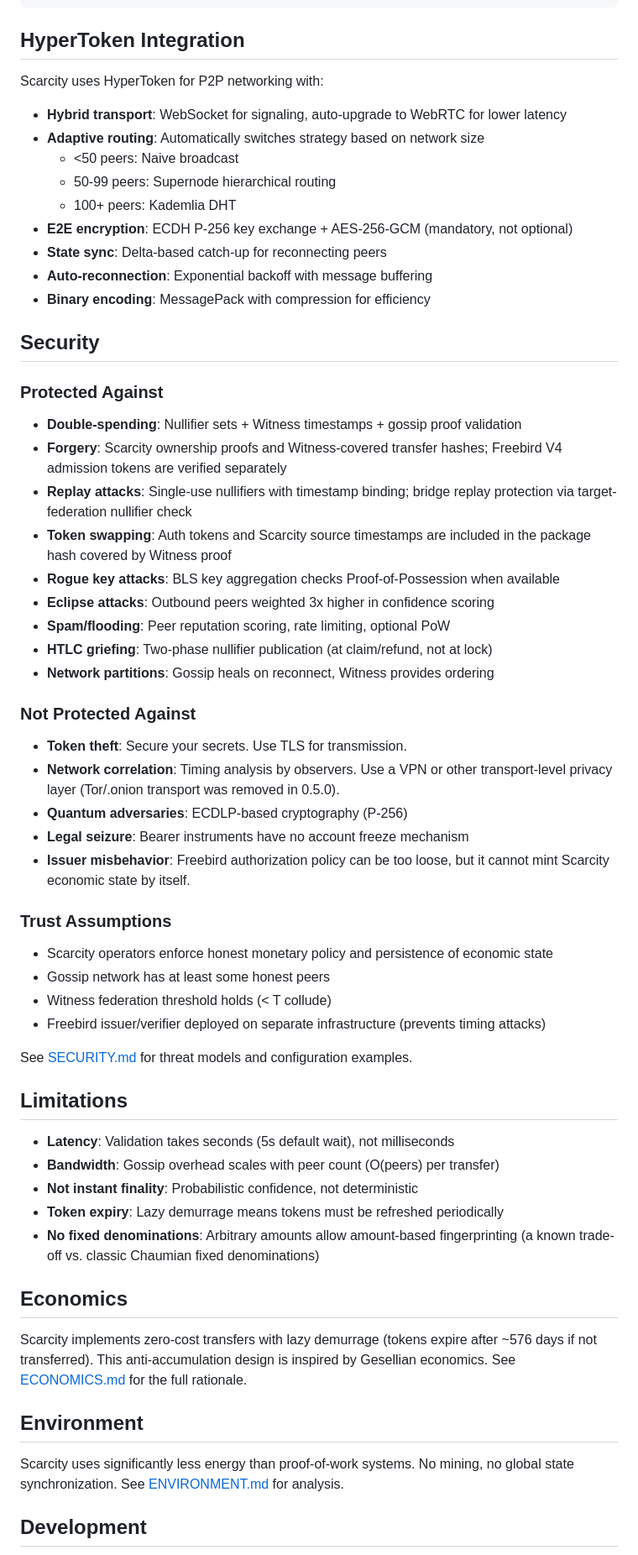
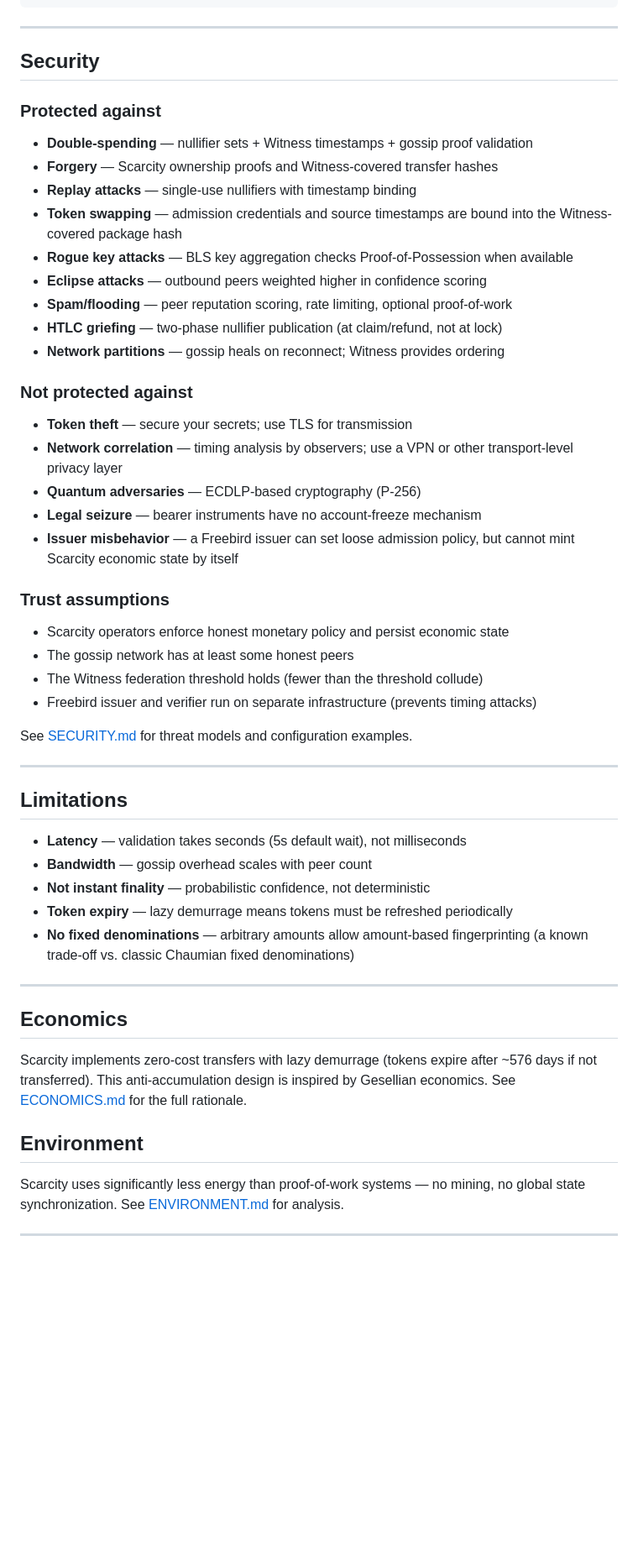
Before and after one commit to flammafex/scarcity, a Markdown page: README.md, the part around one of its changes. Shown at 84% size. Rendered like a GitHub page; blank space fills up the shorter version.

Commit message:
Rewrite README for a first-time reader

````diff
--- a/README.md
+++ b/README.md
@@ -301,58 +260,50 @@ if (result.valid) {
 }
 ```
 
-## HyperToken Integration
-
-Scarcity uses HyperToken for P2P networking with:
-
-- **Hybrid transport**: WebSocket for signaling, auto-upgrade to WebRTC for lower latency
-- **Adaptive routing**: Automatically switches strategy based on network size
-  - <50 peers: Naive broadcast
-  - 50-99 peers: Supernode hierarchical routing
-  - 100+ peers: Kademlia DHT
-- **E2E encryption**: ECDH P-256 key exchange + AES-256-GCM (mandatory, not optional)
-- **State sync**: Delta-based catch-up for reconnecting peers
-- **Auto-reconnection**: Exponential backoff with message buffering
-- **Binary encoding**: MessagePack with compression for efficiency
+---
 
 ## Security
 
-### Protected Against
+### Protected against
 
-- **Double-spending**: Nullifier sets + Witness timestamps + gossip proof validation
-- **Forgery**: Scarcity ownership proofs and Witness-covered transfer hashes; Freebird V4 admission tokens are verified separately
-- **Replay attacks**: Single-use nullifiers with timestamp binding; bridge replay protection via target-federation nullifier check
-- **Token swapping**: Auth tokens and Scarcity source timestamps are included in the package hash covered by Witness proof
-- **Rogue key attacks**: BLS key aggregation checks Proof-of-Possession when available
-- **Eclipse attacks**: Outbound peers weighted 3x higher in confidence scoring
-- **Spam/flooding**: Peer reputation scoring, rate limiting, optional PoW
-- **HTLC griefing**: Two-phase nullifier publication (at claim/refund, not at lock)
-- **Network partitions**: Gossip heals on reconnect, Witness provides ordering
+- **Double-spending** — nullifier sets + Witness timestamps + gossip proof validation
+- **Forgery** — Scarcity ownership proofs and Witness-covered transfer hashes
+- **Replay attacks** — single-use nullifiers with timestamp binding
+- **Token swapping** — admission credentials and source timestamps are bound into the Witness-covered package hash
+- **Rogue key attacks** — BLS key aggregation checks Proof-of-Possession when available
+- **Eclipse attacks** — outbound peers weighted higher in confidence scoring
+- **Spam/flooding** — peer reputation scoring, rate limiting, optional proof-of-work
+- **HTLC griefing** — two-phase nullifier publication (at claim/refund, not at lock)
+- **Network partitions** — gossip heals on reconnect; Witness provides ordering
 
-### Not Protected Against
+### Not protected against
 
-- **Token theft**: Secure your secrets. Use TLS for transmission.
-- **Network correlation**: Timing analysis by observers. Use a VPN or other transport-level privacy layer (Tor/.onion transport was removed in 0.5.0).
-- **Quantum adversaries**: ECDLP-based cryptography (P-256)
-- **Legal seizure**: Bearer instruments have no account freeze mechanism
-- **Issuer misbehavior**: Freebird authorization policy can be too loose, but it cannot mint Scarcity economic state by itself.
+- **Token theft** — secure your secrets; use TLS for transmission
+- **Network correlation** — timing analysis by observers; use a VPN or other transport-level privacy layer
+- **Quantum adversaries** — ECDLP-based cryptography (P-256)
+- **Legal seizure** — bearer instruments have no account-freeze mechanism
+- **Issuer misbehavior** — a Freebird issuer can set loose admission policy, but cannot mint Scarcity economic state by itself
 
-### Trust Assumptions
+### Trust assumptions
 
-- Scarcity operators enforce honest monetary policy and persistence of economic state
-- Gossip network has at least some honest peers
-- Witness federation threshold holds (< T collude)
-- Freebird issuer/verifier deployed on separate infrastructure (prevents timing attacks)
+- Scarcity operators enforce honest monetary policy and persist economic state
+- The gossip network has at least some honest peers
+- The Witness federation threshold holds (fewer than the threshold collude)
+- Freebird issuer and verifier run on separate infrastructure (prevents timing attacks)
 
 See [SECURITY.md](SECURITY.md) for threat models and configuration examples.
 
+---
+
 ## Limitations
 
-- **Latency**: Validation takes seconds (5s default wait), not milliseconds
-- **Bandwidth**: Gossip overhead scales with peer count (O(peers) per transfer)
-- **Not instant finality**: Probabilistic confidence, not deterministic
-- **Token expiry**: Lazy demurrage means tokens must be refreshed periodically
-- **No fixed denominations**: Arbitrary amounts allow amount-based fingerprinting (a known trade-off vs. classic Chaumian fixed denominations)
+- **Latency** — validation takes seconds (5s default wait), not milliseconds
+- **Bandwidth** — gossip overhead scales with peer count
+- **Not instant finality** — probabilistic confidence, not deterministic
+- **Token expiry** — lazy demurrage means tokens must be refreshed periodically
+- **No fixed denominations** — arbitrary amounts allow amount-based fingerprinting (a known trade-off vs. classic Chaumian fixed denominations)
+
+---
 
 ## Economics
 
@@ -360,7 +311,7 @@ Scarcity implements zero-cost transfers with lazy demurrage (tokens expire after
 
 ## Environment
 
-Scarcity uses significantly less energy than proof-of-work systems. No mining, no global state synchronization. See [ENVIRONMENT.md](ENVIRONMENT.md) for analysis.
+Scarcity uses significantly less energy than proof-of-work systems — no mining, no global state synchronization. See [ENVIRONMENT.md](ENVIRONMENT.md) for analysis.
 
-## Development
+---
 
````
Also changed, not shown: other parts of README.md (+109 -167 lines).
